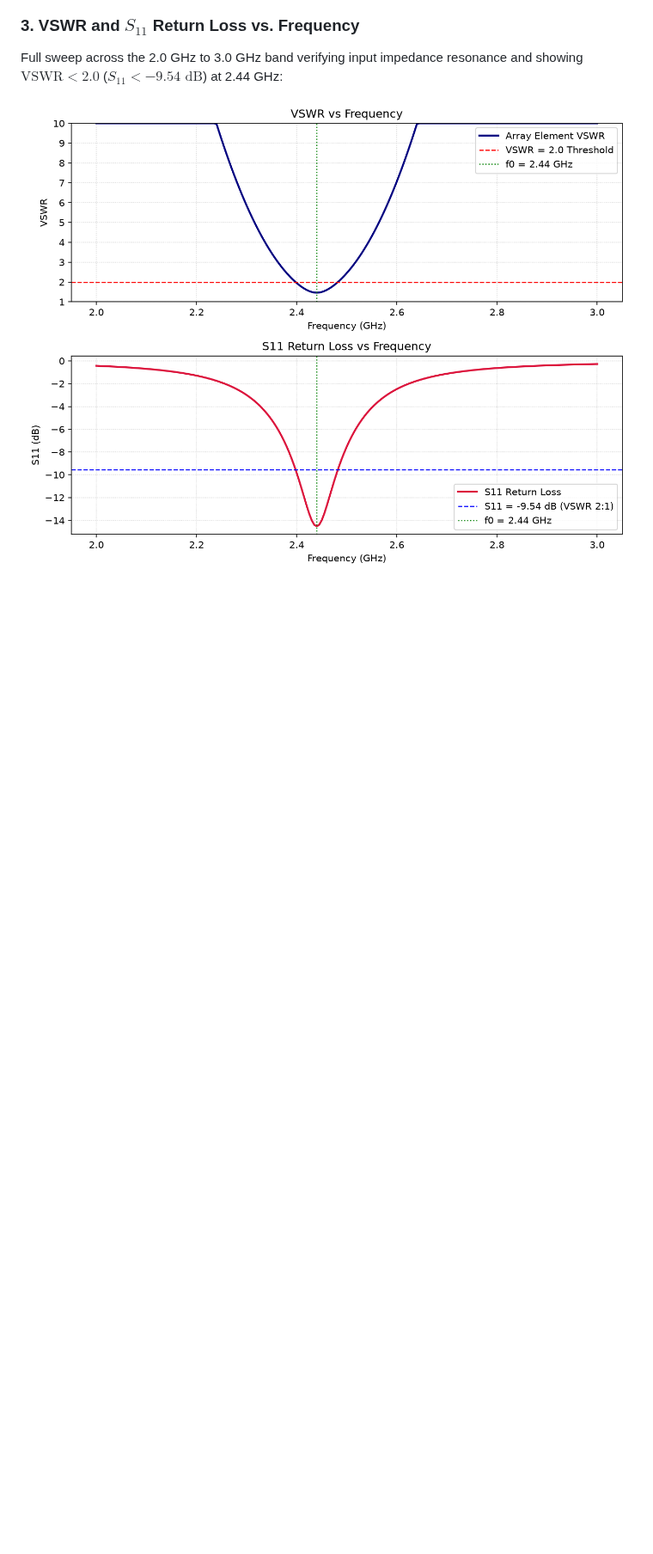
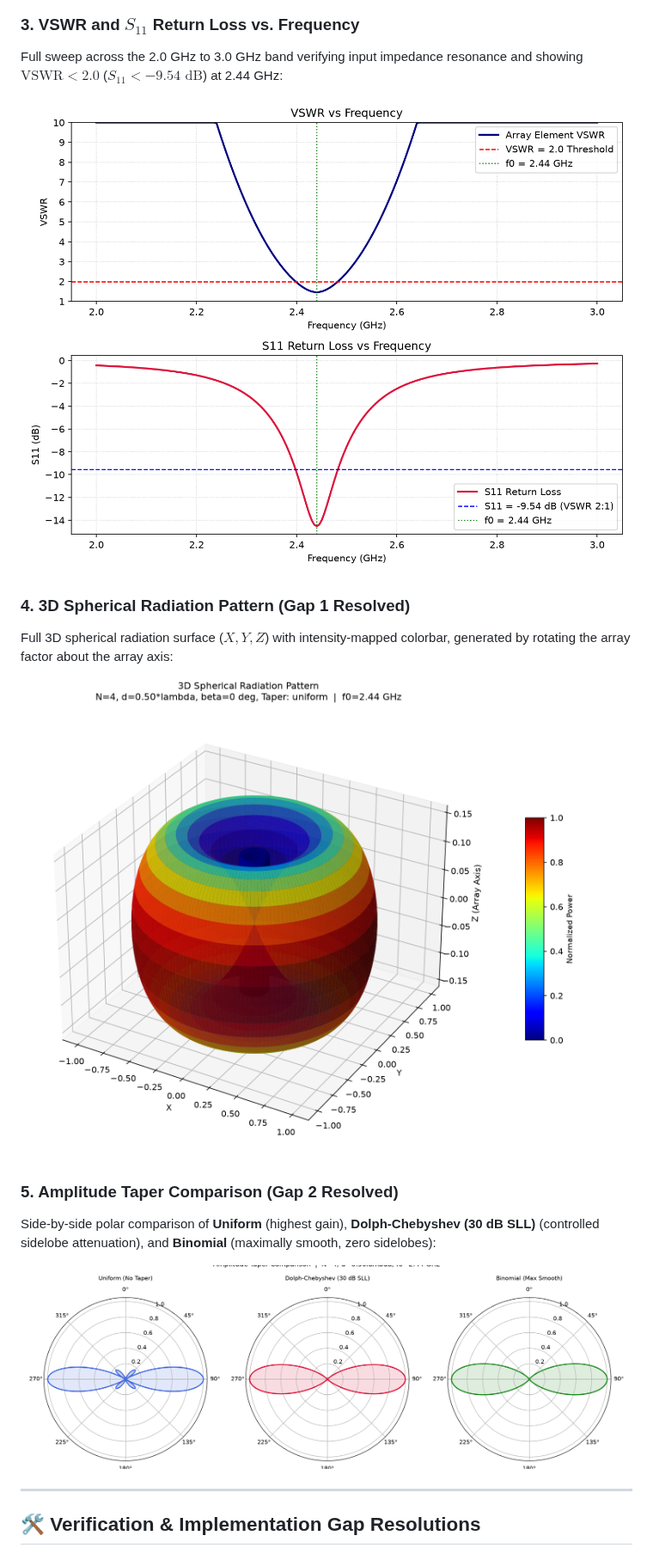
Before and after one commit to saugata-malakar/Electromagnetic-Theory-Member-1, a Markdown page: README.md, the part around one of its changes. Shown at 86% size. GitHub-like rendering; pictures changed too: radiation_3d_spherical.png (added), taper_comparison.png (added); blank space fills up the shorter version.

Commit message:
fix(review-gaps): resolve 3 implementation gaps: add 3D spherical plot, amplitude tapering (Dolph-Chebyshev/Binomial), consolidate canonical engine

```diff
--- a/README.md
+++ b/README.md
@@ -164,3 +164,17 @@ Full sweep across the 2.0 GHz to 3.0 GHz band verifying input impedance resonanc
 
 ![VSWR and S11 Sweep](vswr_s11_sweep.png)
 
+### 4. 3D Spherical Radiation Pattern (Gap 1 Resolved)
+Full 3D spherical radiation surface ($X, Y, Z$) with intensity-mapped colorbar, generated by rotating the array factor about the array axis:
+
+![3D Spherical Radiation Pattern](radiation_3d_spherical.png)
+
+### 5. Amplitude Taper Comparison (Gap 2 Resolved)
+Side-by-side polar comparison of **Uniform** (highest gain), **Dolph-Chebyshev (30 dB SLL)** (controlled sidelobe attenuation), and **Binomial** (maximally smooth, zero sidelobes):
+
+![Amplitude Taper Comparison](taper_comparison.png)
+
+---
+
+## 🛠️ Verification & Implementation Gap Resolutions
+
```
Also changed, not shown: other parts of README.md (+11 -1 lines), 3 other files.
